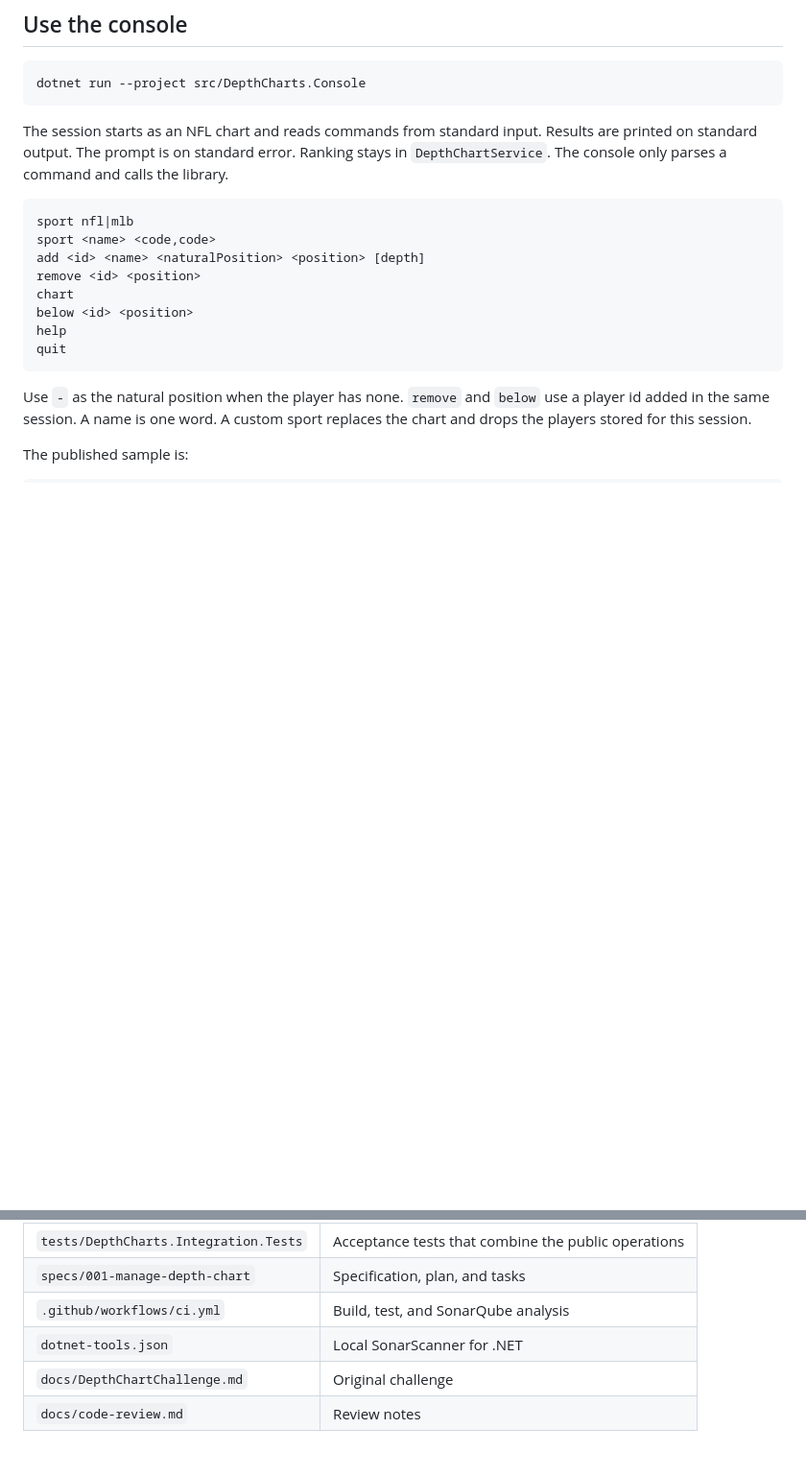
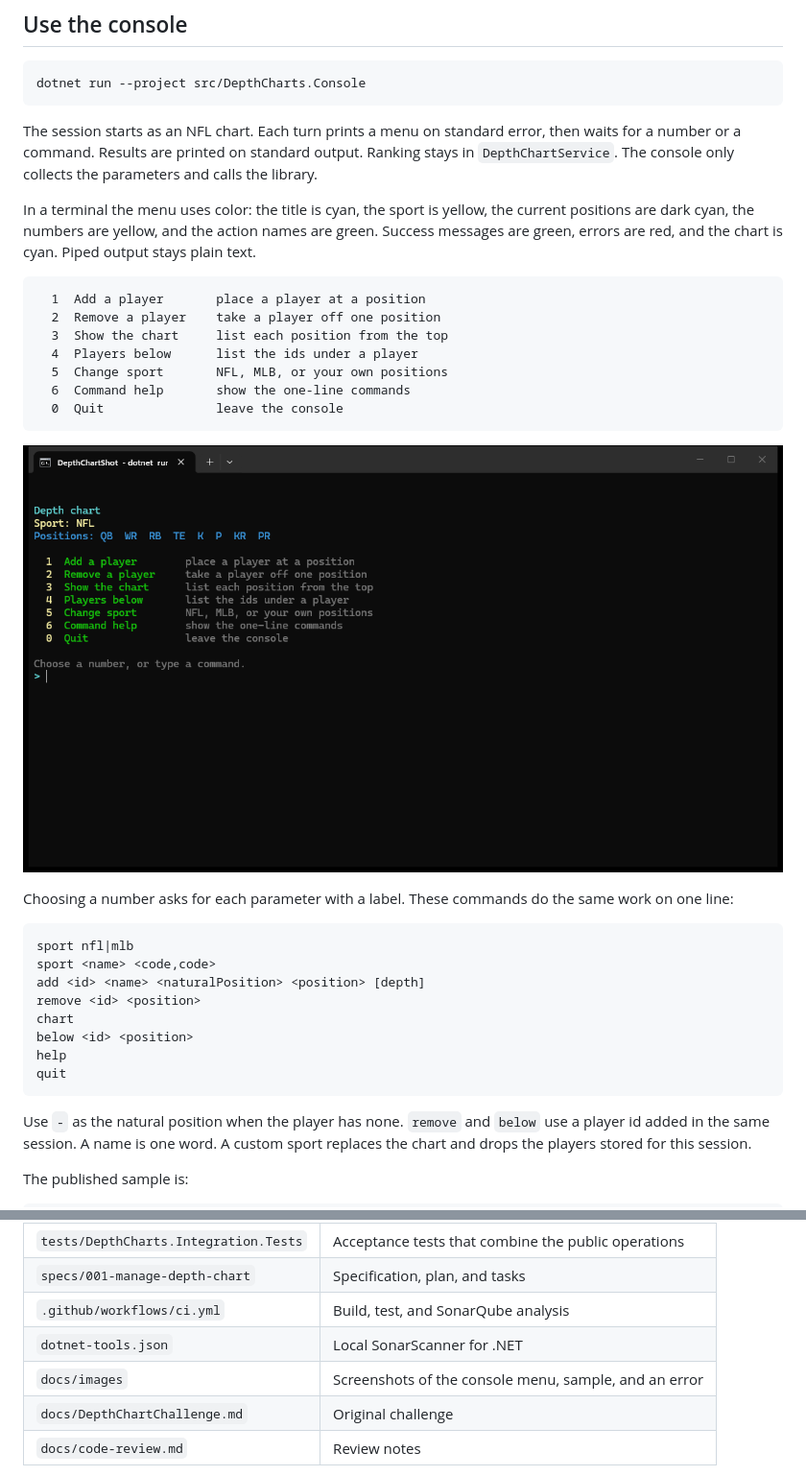
Before and after one commit to manjulaperera/f2a8e6a5-5d48-4dae-ba07-faccb72e30d4, a Markdown page: README.md, 2 parts joined by grey strips. Shown at 96% size. Rendered like a GitHub page; pictures changed too: docs/images/console-menu.png (added); blank space fills up the shorter version.

````diff
--- a/README.md
+++ b/README.md
@@ -171,7 +171,23 @@ dotnet tool run dotnet-sonarscanner -- end /d:sonar.token="<token>"
 dotnet run --project src/DepthCharts.Console
 ```
 
-The session starts as an NFL chart and reads commands from standard input. Results are printed on standard output. The prompt is on standard error. Ranking stays in `DepthChartService`. The console only parses a command and calls the library.
+The session starts as an NFL chart. Each turn prints a menu on standard error, then waits for a number or a command. Results are printed on standard output. Ranking stays in `DepthChartService`. The console only collects the parameters and calls the library.
+
+In a terminal the menu uses color: the title is cyan, the sport is yellow, the current positions are dark cyan, the numbers are yellow, and the action names are green. Success messages are green, errors are red, and the chart is cyan. Piped output stays plain text.
+
+```text
+  1  Add a player       place a player at a position
+  2  Remove a player    take a player off one position
+  3  Show the chart     list each position from the top
+  4  Players below      list the ids under a player
+  5  Change sport       NFL, MLB, or your own positions
+  6  Command help       show the one-line commands
+  0  Quit               leave the console
+```
+
+![Menu for an NFL chart](docs/images/console-menu.png)
+
+Choosing a number asks for each parameter with a label. These commands do the same work on one line:
 
 ```text
 sport nfl|mlb
@@ -310,6 +332,7 @@ A review of the library against the challenge, constitution, specification, and
 | `specs/001-manage-depth-chart` | Specification, plan, and tasks |
 | `.github/workflows/ci.yml` | Build, test, and SonarQube analysis |
 | `dotnet-tools.json` | Local SonarScanner for .NET |
+| `docs/images` | Screenshots of the console menu, sample, and an error |
 | `docs/DepthChartChallenge.md` | Original challenge |
 | `docs/code-review.md` | Review notes |
 
````
Also changed, not shown: other parts of README.md (+6 -0 lines), docs/images/console-chart.png (added), docs/images/console-error.png (added), 2 other files.
